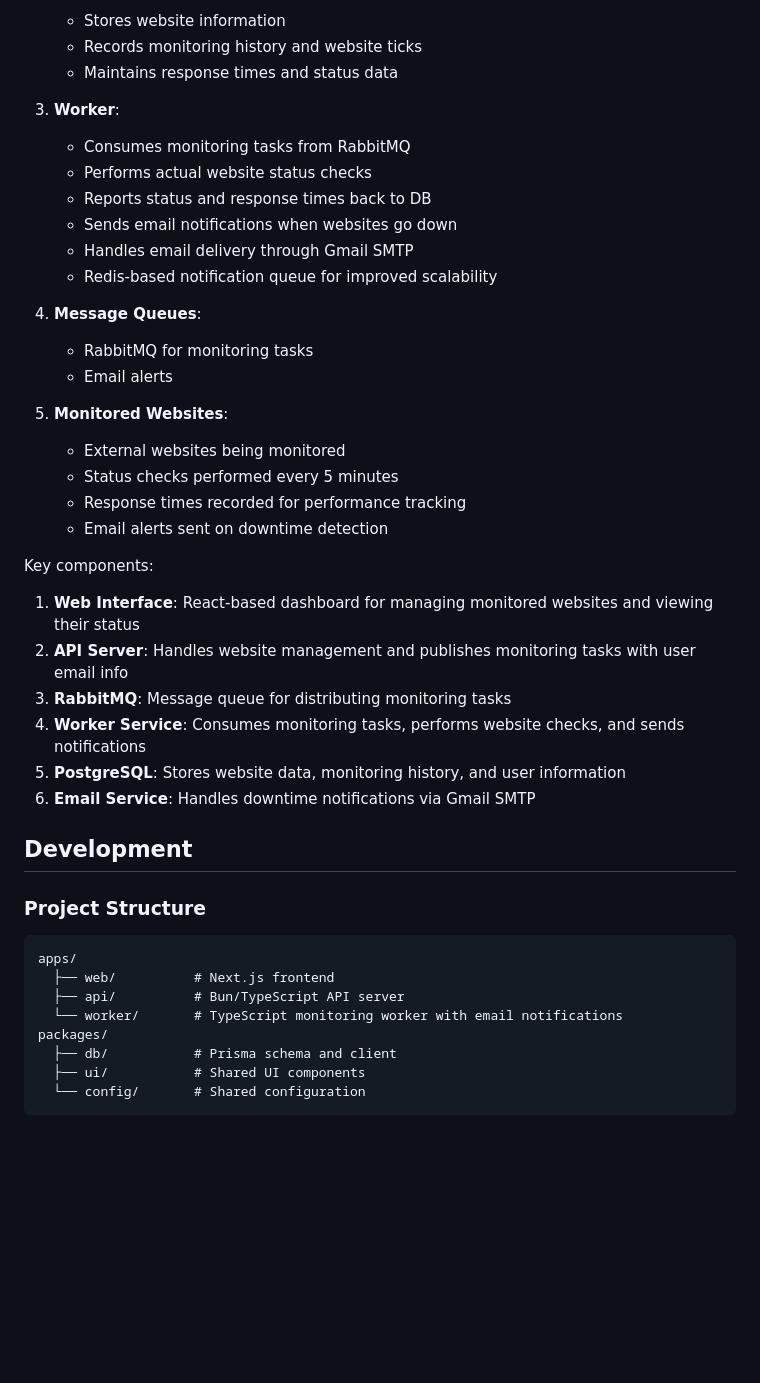
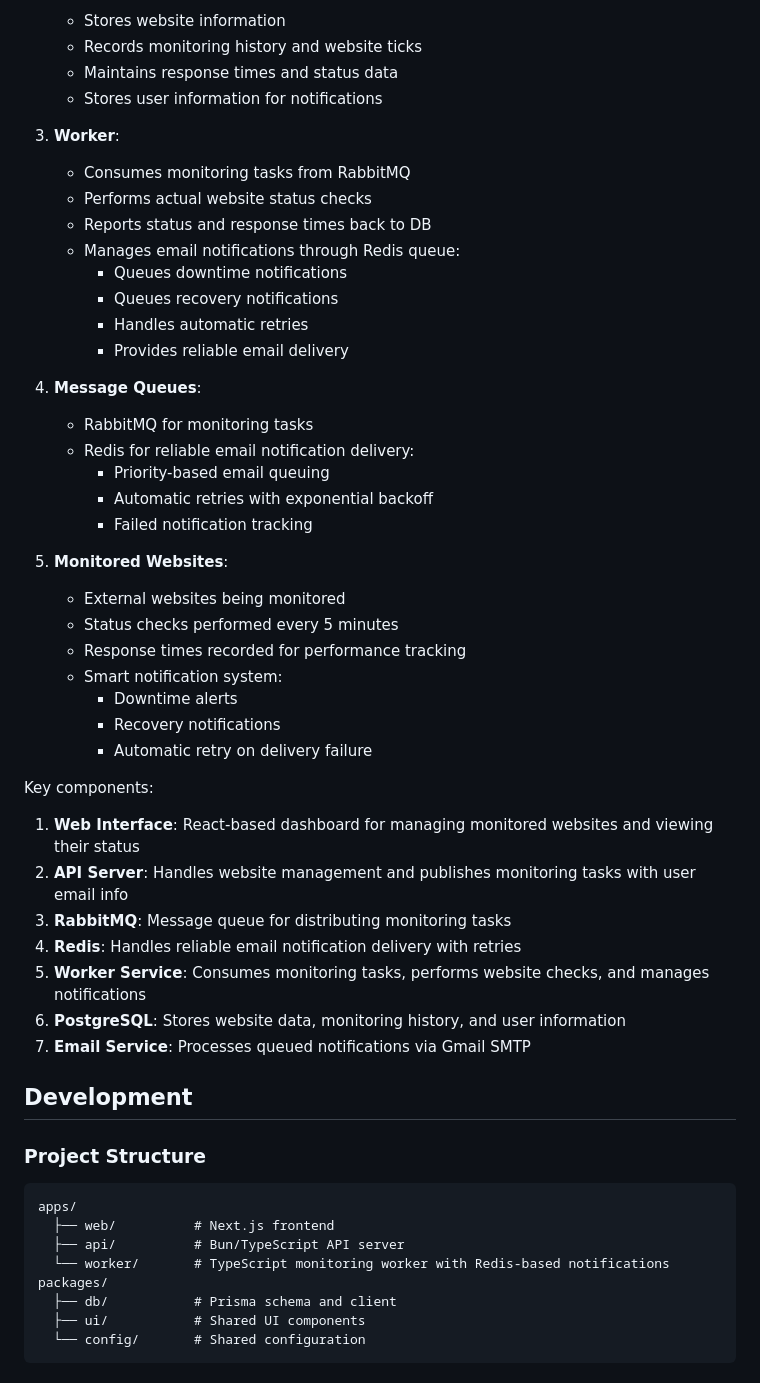
Before and after one commit to Rudra-Sankha-Sinhamahapatra/Better-Uptime, a Markdown page: README.md, the part around one of its changes. Rendered like a GitHub page; blank space fills up the shorter version.

```diff
--- a/README.md
+++ b/README.md
@@ -95,32 +103,42 @@ The architecture consists of several key components working together:
    - Stores website information
    - Records monitoring history and website ticks
    - Maintains response times and status data
+   - Stores user information for notifications
 
 3. **Worker**:
    - Consumes monitoring tasks from RabbitMQ
    - Performs actual website status checks
    - Reports status and response times back to DB
-   - Sends email notifications when websites go down
-   - Handles email delivery through Gmail SMTP
-   - Redis-based notification queue for improved scalability
+   - Manages email notifications through Redis queue:
+     - Queues downtime notifications
+     - Queues recovery notifications
+     - Handles automatic retries
+     - Provides reliable email delivery
 
 4. **Message Queues**:
    - RabbitMQ for monitoring tasks
-   - Email alerts
+   - Redis for reliable email notification delivery:
+     - Priority-based email queuing
+     - Automatic retries with exponential backoff
+     - Failed notification tracking
 
 5. **Monitored Websites**:
    - External websites being monitored
    - Status checks performed every 5 minutes
    - Response times recorded for performance tracking
-   - Email alerts sent on downtime detection
+   - Smart notification system:
+     - Downtime alerts
+     - Recovery notifications
+     - Automatic retry on delivery failure
 
 Key components:
 1. **Web Interface**: React-based dashboard for managing monitored websites and viewing their status
 2. **API Server**: Handles website management and publishes monitoring tasks with user email info
 3. **RabbitMQ**: Message queue for distributing monitoring tasks
-4. **Worker Service**: Consumes monitoring tasks, performs website checks, and sends notifications
-5. **PostgreSQL**: Stores website data, monitoring history, and user information
-6. **Email Service**: Handles downtime notifications via Gmail SMTP
+4. **Redis**: Handles reliable email notification delivery with retries
+5. **Worker Service**: Consumes monitoring tasks, performs website checks, and manages notifications
+6. **PostgreSQL**: Stores website data, monitoring history, and user information
+7. **Email Service**: Processes queued notifications via Gmail SMTP
 
 ## Development
 
@@ -129,7 +147,7 @@ Key components:
 apps/
   ├── web/          # Next.js frontend
   ├── api/          # Bun/TypeScript API server
-  └── worker/       # TypeScript monitoring worker with email notifications
+  └── worker/       # TypeScript monitoring worker with Redis-based notifications
 packages/
   ├── db/           # Prisma schema and client
   ├── ui/           # Shared UI components
```
Also changed, not shown: other parts of README.md (+37 -27 lines).
